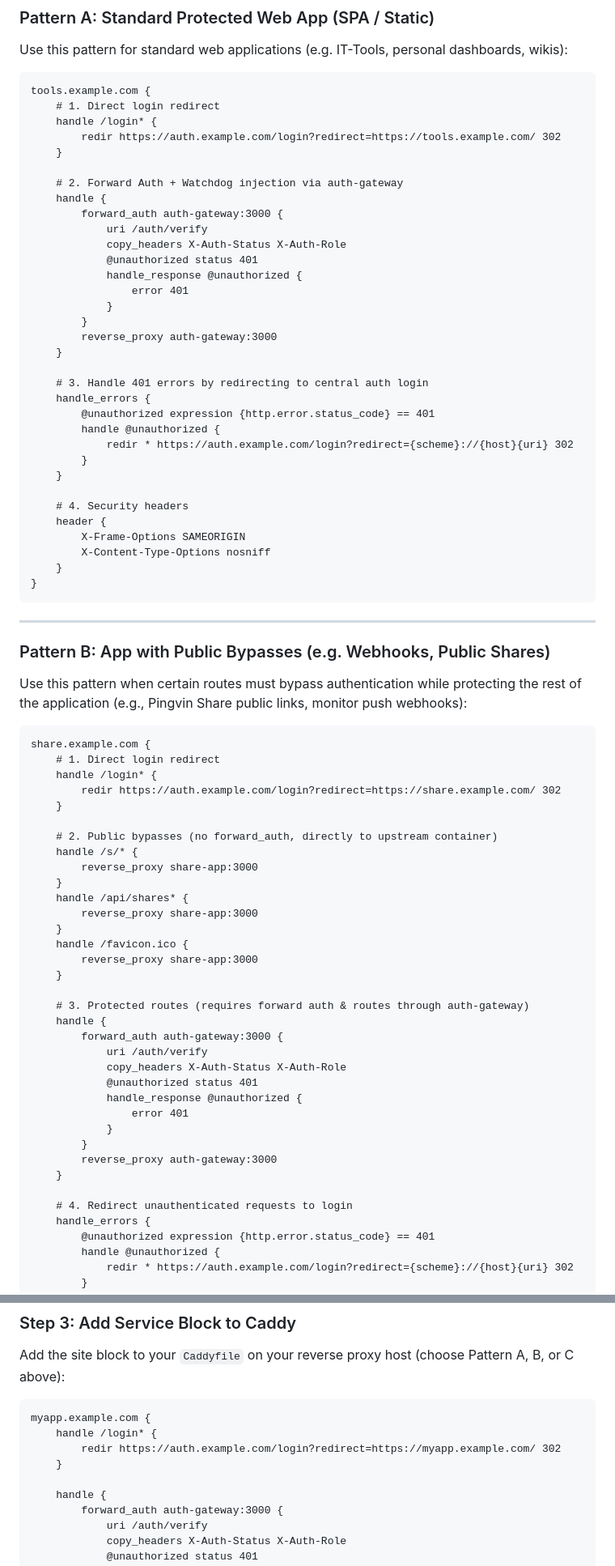
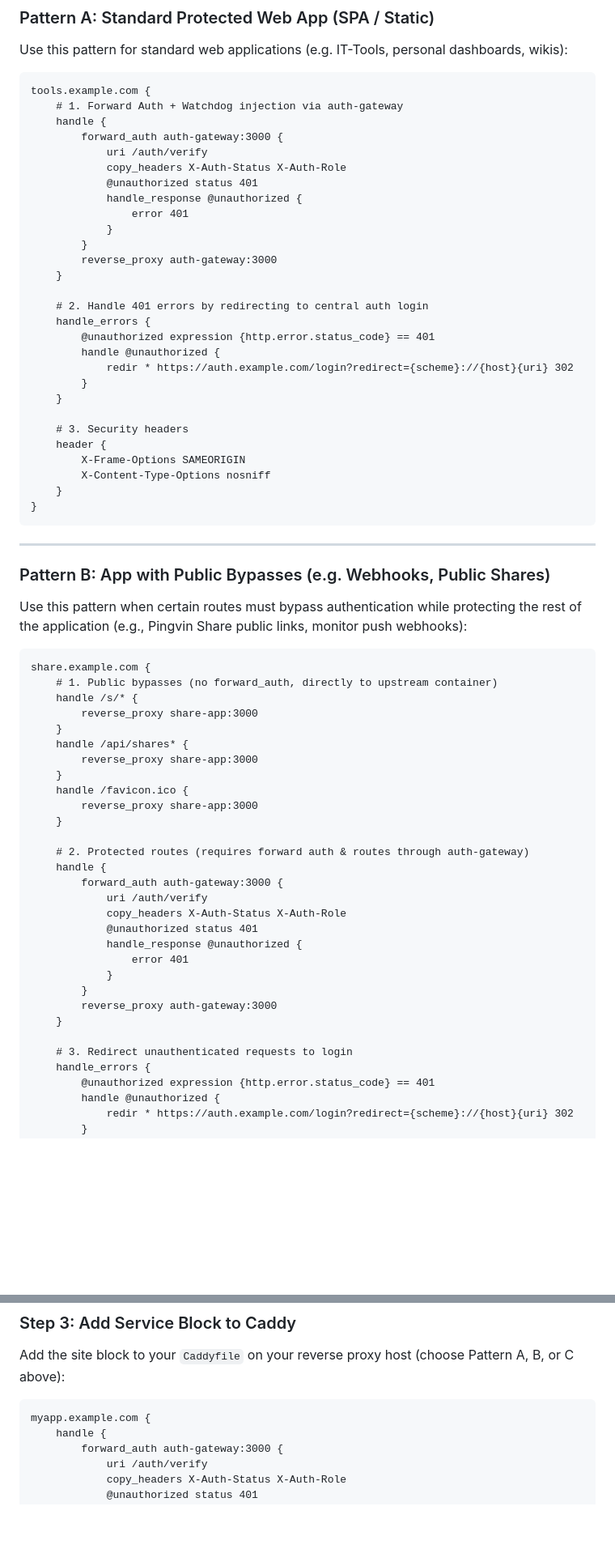
Before and after one commit to szycic/auth-gateway, a Markdown page: README.md, 2 parts joined by grey strips. Shown at 81% size. Drawn GitHub-style; blank space fills up the shorter version.

Commit message:
docs(caddy): remove handle /login* from Caddy reverse proxy examples

````diff
--- a/README.md
+++ b/README.md
@@ -187,12 +187,7 @@ Use this pattern for standard web applications (e.g. IT-Tools, personal dashboar
 
 ```caddy
 tools.example.com {
-	# 1. Direct login redirect
-	handle /login* {
-		redir https://auth.example.com/login?redirect=https://tools.example.com/ 302
-	}
-
-	# 2. Forward Auth + Watchdog injection via auth-gateway
+	# 1. Forward Auth + Watchdog injection via auth-gateway
 	handle {
 		forward_auth auth-gateway:3000 {
 			uri /auth/verify
@@ -205,7 +200,7 @@ tools.example.com {
 		reverse_proxy auth-gateway:3000
 	}
 
-	# 3. Handle 401 errors by redirecting to central auth login
+	# 2. Handle 401 errors by redirecting to central auth login
 	handle_errors {
 		@unauthorized expression {http.error.status_code} == 401
 		handle @unauthorized {
@@ -213,7 +208,7 @@ tools.example.com {
 		}
 	}
 
-	# 4. Security headers
+	# 3. Security headers
 	header {
 		X-Frame-Options SAMEORIGIN
 		X-Content-Type-Options nosniff
@@ -229,12 +224,7 @@ Use this pattern when certain routes must bypass authentication while protecting
 
 ```caddy
 share.example.com {
-	# 1. Direct login redirect
-	handle /login* {
-		redir https://auth.example.com/login?redirect=https://share.example.com/ 302
-	}
-
-	# 2. Public bypasses (no forward_auth, directly to upstream container)
+	# 1. Public bypasses (no forward_auth, directly to upstream container)
 	handle /s/* {
 		reverse_proxy share-app:3000
 	}
@@ -245,7 +235,7 @@ share.example.com {
 		reverse_proxy share-app:3000
 	}
 
-	# 3. Protected routes (requires forward auth & routes through auth-gateway)
+	# 2. Protected routes (requires forward auth & routes through auth-gateway)
 	handle {
 		forward_auth auth-gateway:3000 {
 			uri /auth/verify
@@ -258,7 +248,7 @@ share.example.com {
 		reverse_proxy auth-gateway:3000
 	}
 
-	# 4. Redirect unauthenticated requests to login
+	# 3. Redirect unauthenticated requests to login
 	handle_errors {
 		@unauthorized expression {http.error.status_code} == 401
 		handle @unauthorized {
@@ -385,10 +370,6 @@ Add the site block to your `Caddyfile` on your reverse proxy host (choose Patter
 
 ```caddy
 myapp.example.com {
-	handle /login* {
-		redir https://auth.example.com/login?redirect=https://myapp.example.com/ 302
-	}
-
 	handle {
 		forward_auth auth-gateway:3000 {
 			uri /auth/verify
````
Also changed, not shown: other parts of README.md (+4 -9 lines).
